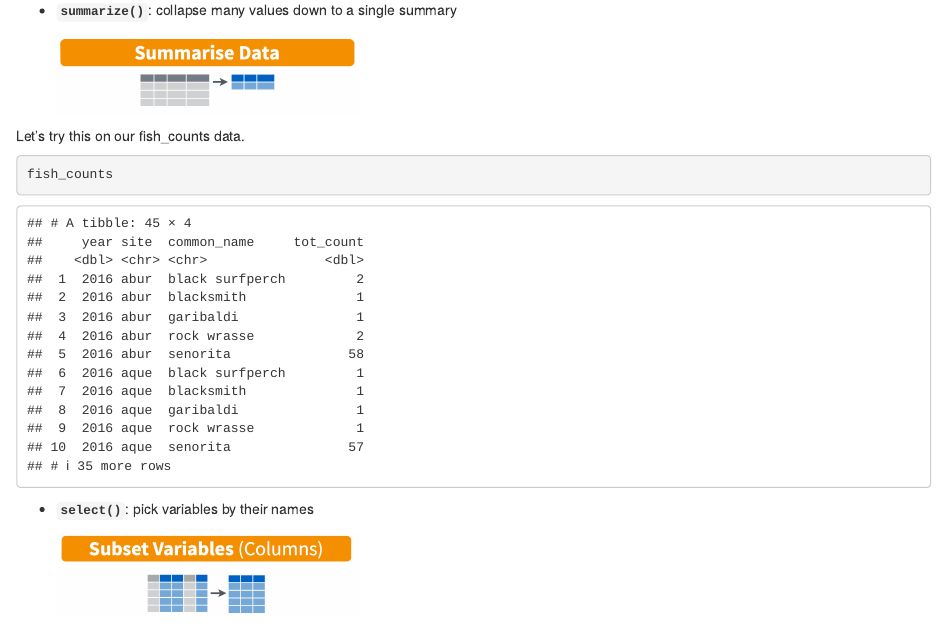
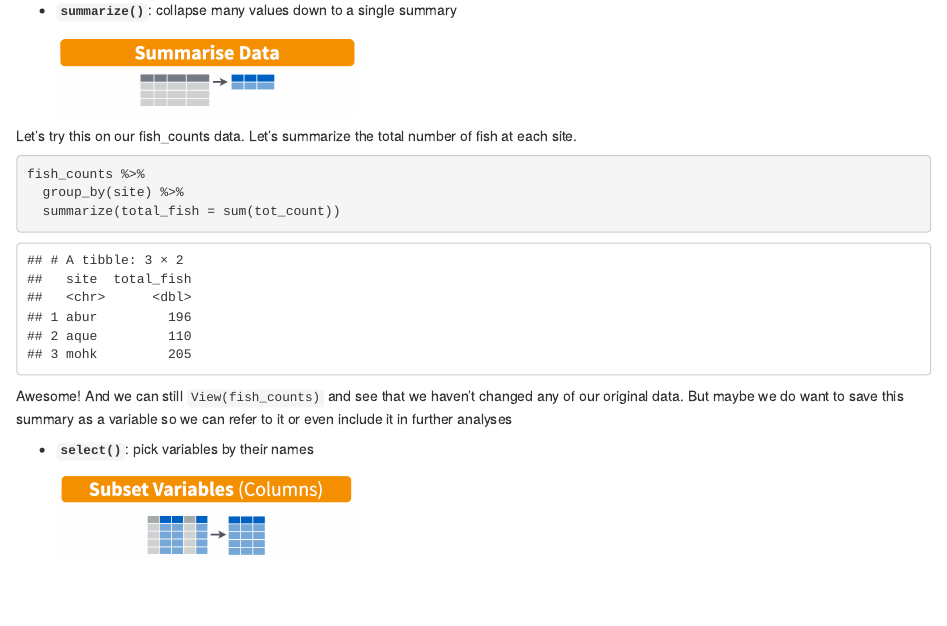
Before and after one commit to jules32/r-for-excel-users, an R Markdown document (dplyr-pivot-tables.Rmd): the page in a window 1100 px wide, from 1090 px down. Rendered offline with R 4.5, knitr and Pandoc, with nearby package versions; drawn as R Markdown's standard HTML page in place of the format the file asks for; common packages that the code uses without loading them are loaded.

Commit message:
rebuild book w/  images

````diff
--- a/dplyr-pivot-tables.Rmd
+++ b/dplyr-pivot-tables.Rmd
@@ -59,15 +59,15 @@ In R, we can use dplyr for pivot tables by using 2 main verbs in combination: `g
   `r htmltools::img(src='img/rstudio-cheatsheet-summarise.png', width=300)`
 
 
-Let's try this on our fish_counts data.
+Let's try this on our fish_counts data. Let's summarize the total number of fish at each site.
 
 ```{r}
-
-fish_counts
-
+fish_counts %>%
+  group_by(site) %>%
+  summarize(total_fish = sum(tot_count))
 ```
 
-
+Awesome! And we can still `View(fish_counts)` and see that we haven't changed any of our original data. But maybe we do want to save this summary as a variable so we can refer to it or even include it in further analyses
 
 
 - **`select()`**: pick variables by their names
````
Also changed, not shown: overview.Rmd (+2 -0 lines), test.R (added, +6 -0 lines), 30 other files.
